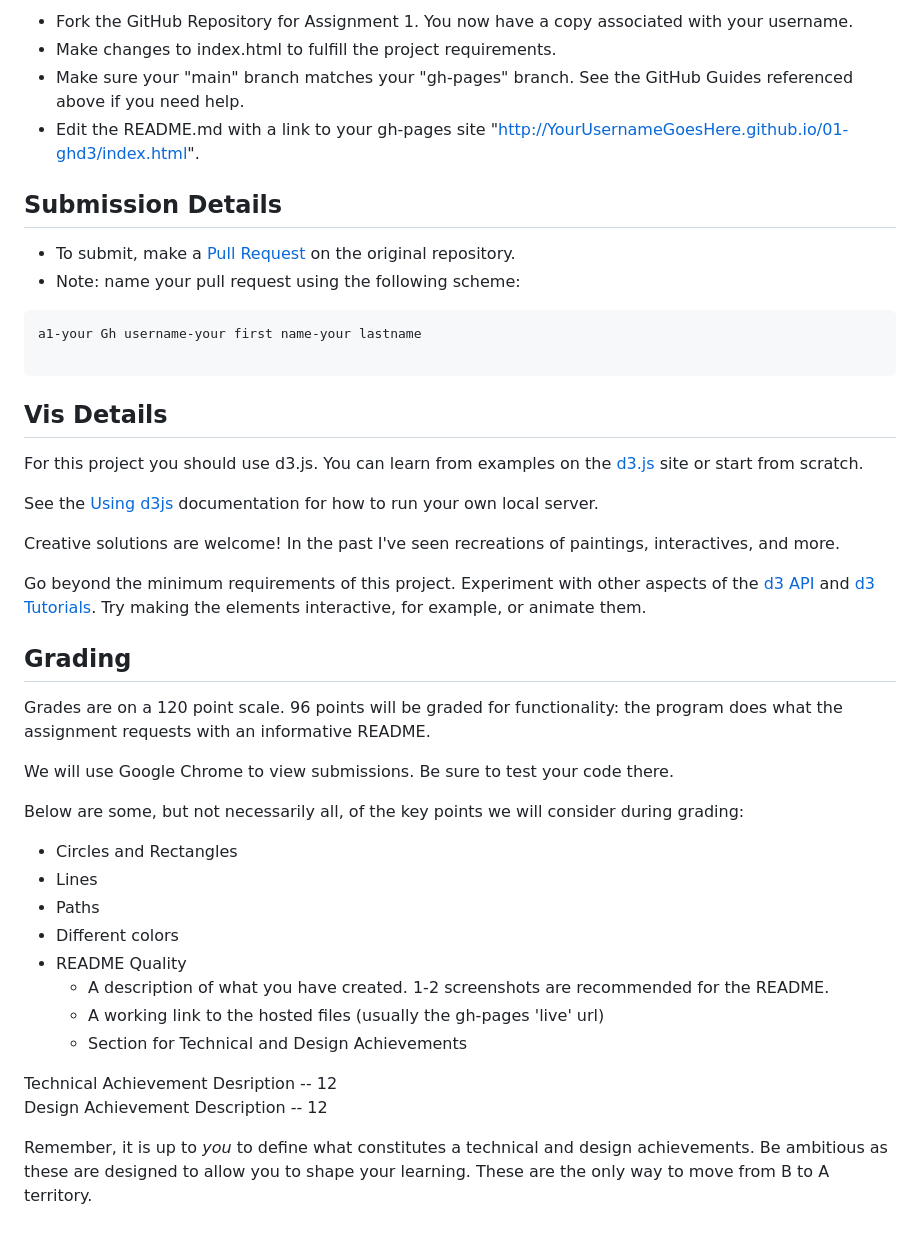
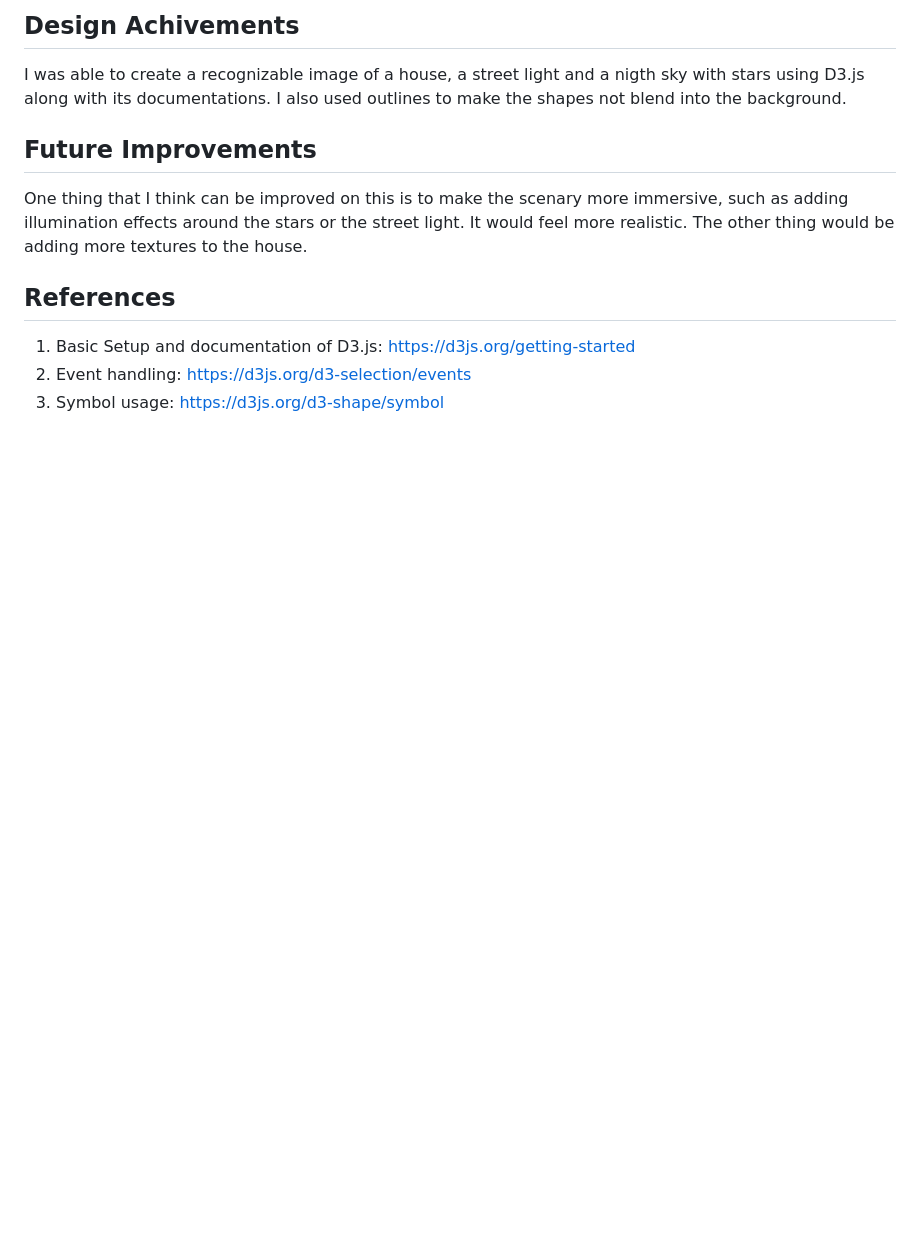
Before and after one commit to cs573-24s/a1-ghd3, a Markdown page: README.md, the part around the change printed below. Rendered like a GitHub page; blank space fills up the shorter version.

````diff
--- a/README.md
+++ b/README.md
@@ -31,55 +27,13 @@ GitHub Details
 
-- Fork the GitHub Repository for Assignment 1. You now have a copy associated with your username.
-- Make changes to index.html to fulfill the project requirements.
-- Make sure your "main" branch matches your "gh-pages" branch. See the GitHub Guides referenced above if you need help.
-- Edit the README.md with a link to your gh-pages site "http://YourUsernameGoesHere.github.io/01-ghd3/index.html".
+## Design Achivements
 
-Submission Details
----
-- To submit, make a [Pull Request](https://help.github.com/articles/using-pull-requests/) on the original repository.
-- Note: name your pull request using the following scheme:
-```
-a1-your Gh username-your first name-your lastname
+I was able to create a recognizable image of a house, a street light and a nigth sky with stars using D3.js along with its documentations. I also used outlines to make the shapes not blend into the background.
 
-```
+## Future Improvements
 
-Vis Details
----
+One thing that I think can be improved on this is to make the scenary more immersive, such as adding illumination effects around the stars or the street light. It would feel more realistic. The other thing would be adding more textures to the house.
 
-For this project you should use d3.js.
-You can learn from examples on the [d3.js](http://d3js.org) site or start from scratch.
-
-See the [Using d3js](https://github.com/mbostock/d3/wiki#using) documentation for how to run your own local server.
-
-Creative solutions are welcome! In the past I've seen recreations of paintings, interactives, and more.
-
-Go beyond the minimum requirements of this project.
-Experiment with other aspects of the [d3 API](https://github.com/mbostock/d3/wiki/API-Reference) and [d3 Tutorials](https://github.com/mbostock/d3/wiki/Tutorials).
-Try making the elements interactive, for example, or animate them.
-
-Grading
----
-
-Grades are on a 120 point scale.
-96 points will be graded for functionality: the program does what the assignment requests with an informative README.
-
-We will use Google Chrome to view submissions.
-Be sure to test your code there.
-
-Below are some, but not necessarily all, of the key points we will consider during grading:
-
-- Circles and Rectangles
-- Lines
-- Paths
-- Different colors
-- README Quality
-    - A description of what you have created. 1-2 screenshots are recommended for the README.
-    - A working link to the hosted files (usually the gh-pages 'live' url)
-    - Section for Technical and Design Achievements
-
-Technical Achievement Desription -- 12
-Design Achievement Description -- 12
-
-Remember, it is up to *you* to define what constitutes a technical and design achievements.
-Be ambitious as these are designed to allow you to shape your learning.
-These are the only way to move from B to A territory.
+## References
+1. Basic Setup and documentation of D3.js: https://d3js.org/getting-started
+2. Event handling: https://d3js.org/d3-selection/events
+3. Symbol usage: https://d3js.org/d3-shape/symbol
````
Also changed, not shown: other parts of README.md (+13 -17 lines), init_page.png (added), star_mouseclick.png (added).
